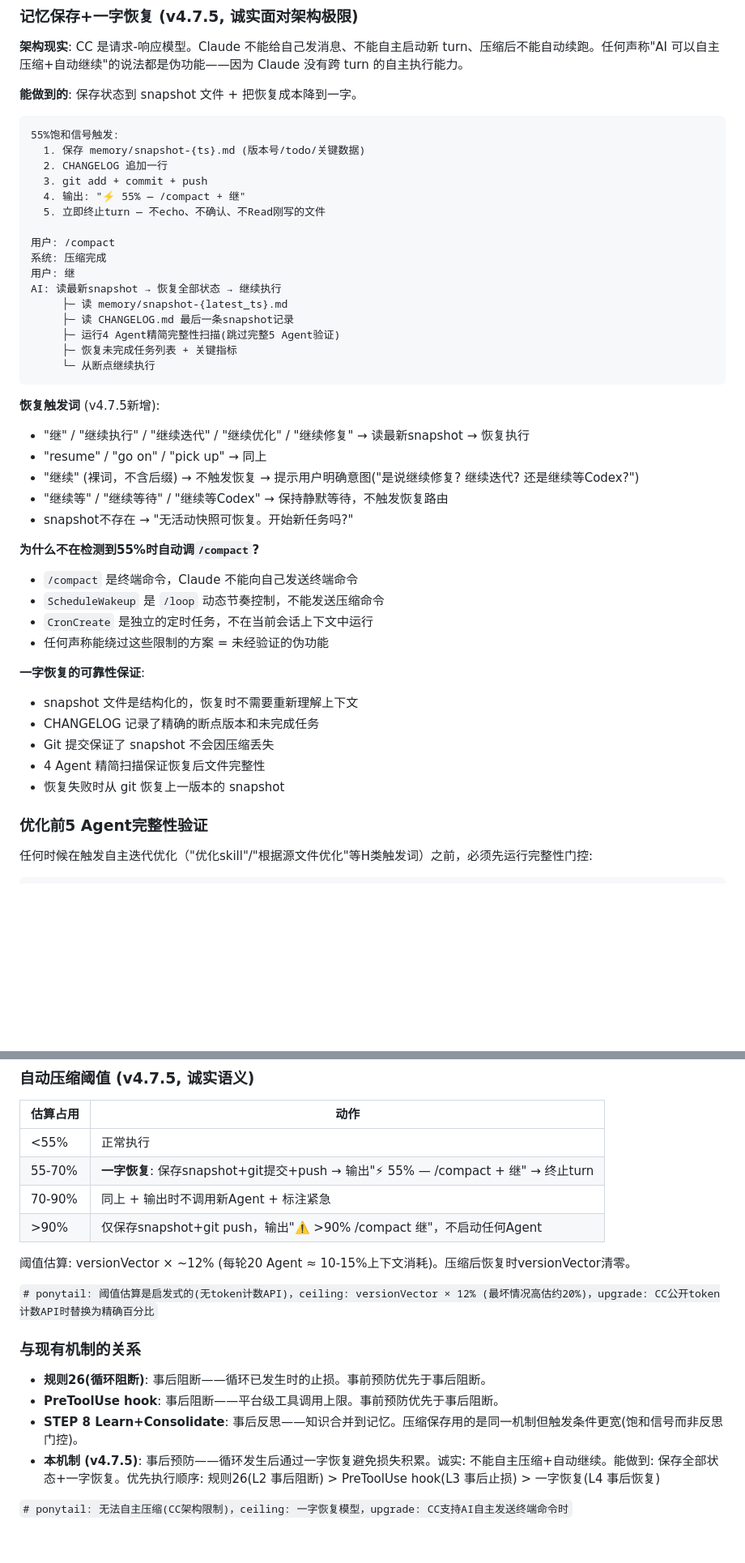
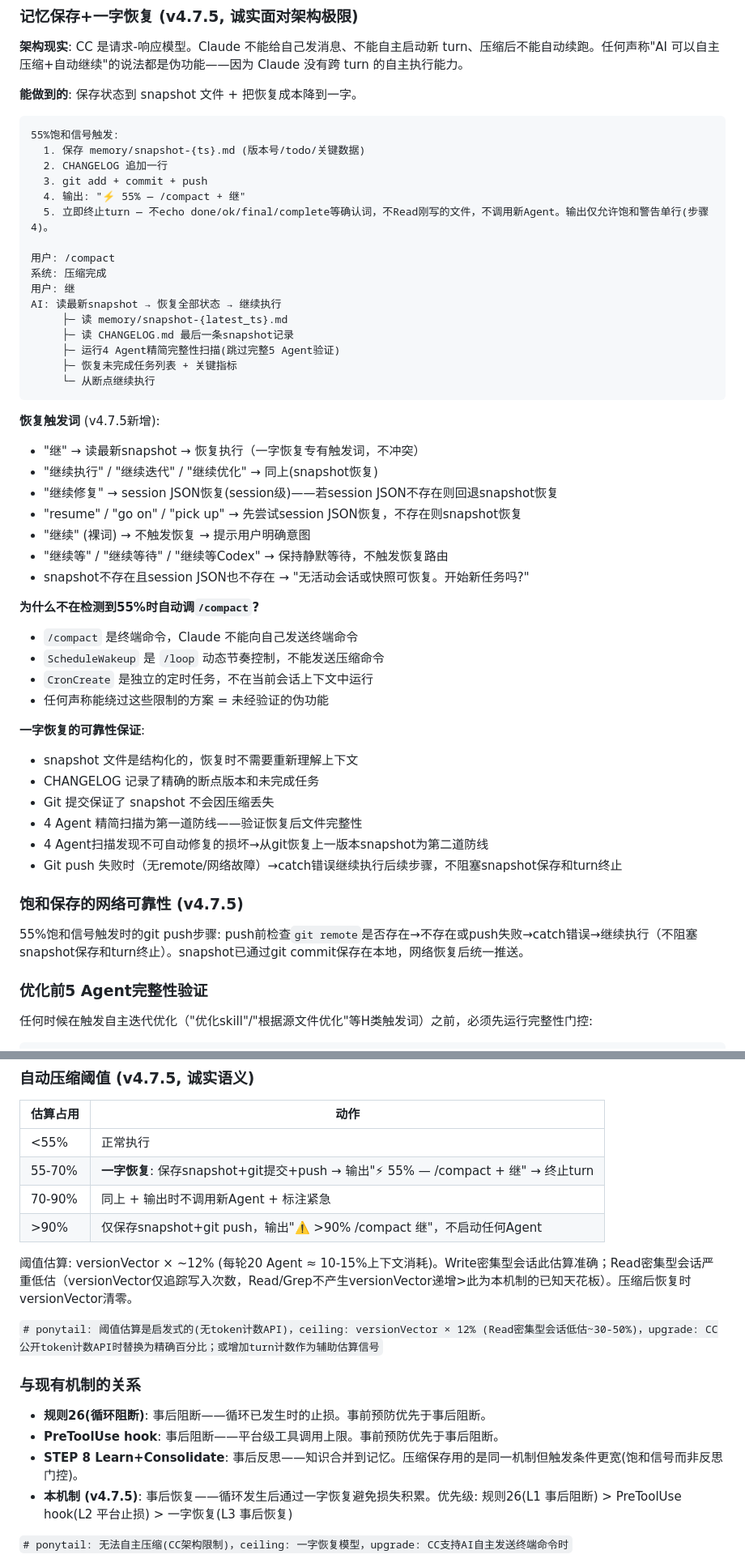
Before and after one commit to geyadawang-boop/code-shiniyaya, a Markdown page: SKILL.md, 2 parts joined by grey strips. Shown at 81% size. GitHub-like rendering; blank space fills up the shorter version.

Commit message:
v4.7.5 fix: P0/P1 bugs — echo矛盾/规则26(e)/恢复触发词冲突/分层编号/阈值低估/+网络可靠性

````diff
--- a/SKILL.md
+++ b/SKILL.md
@@ -137,7 +137,7 @@ CC在每个turn开始前检查以下信号（transcript自查，无需外部工
   2. CHANGELOG 追加一行
   3. git add + commit + push
   4. 输出: "⚡ 55% — /compact + 继"
-  5. 立即终止turn — 不echo、不确认、不Read刚写的文件
+  5. 立即终止turn — 不echo done/ok/final/complete等确认词，不Read刚写的文件，不调用新Agent。输出仅允许饱和警告单行(步骤4)。
 
 用户: /compact
 系统: 压缩完成
@@ -151,11 +151,13 @@ AI: 读最新snapshot → 恢复全部状态 → 继续执行
 ```
 
 **恢复触发词** (v4.7.5新增):
-- "继" / "继续执行" / "继续迭代" / "继续优化" / "继续修复" → 读最新snapshot → 恢复执行
-- "resume" / "go on" / "pick up" → 同上
-- "继续" (裸词，不含后缀) → 不触发恢复 → 提示用户明确意图("是说继续修复? 继续迭代? 还是继续等Codex?")
+- "继" → 读最新snapshot → 恢复执行（一字恢复专有触发词，不冲突）
+- "继续执行" / "继续迭代" / "继续优化" → 同上(snapshot恢复)
+- "继续修复" → session JSON恢复(session级)——若session JSON不存在则回退snapshot恢复
+- "resume" / "go on" / "pick up" → 先尝试session JSON恢复，不存在则snapshot恢复
+- "继续" (裸词) → 不触发恢复 → 提示用户明确意图
 - "继续等" / "继续等待" / "继续等Codex" → 保持静默等待，不触发恢复路由
-- snapshot不存在 → "无活动快照可恢复。开始新任务吗?"
+- snapshot不存在且session JSON也不存在 → "无活动会话或快照可恢复。开始新任务吗?"
 
 **为什么不在检测到55%时自动调`/compact`?**
 - `/compact` 是终端命令，Claude 不能向自己发送终端命令
@@ -167,8 +169,12 @@ AI: 读最新snapshot → 恢复全部状态 → 继续执行
 - snapshot 文件是结构化的，恢复时不需要重新理解上下文
 - CHANGELOG 记录了精确的断点版本和未完成任务
 - Git 提交保证了 snapshot 不会因压缩丢失
-- 4 Agent 精简扫描保证恢复后文件完整性
-- 恢复失败时从 git 恢复上一版本的 snapshot
+- 4 Agent 精简扫描为第一道防线——验证恢复后文件完整性
+- 4 Agent扫描发现不可自动修复的损坏→从git恢复上一版本snapshot为第二道防线
+- Git push 失败时（无remote/网络故障）→catch错误继续执行后续步骤，不阻塞snapshot保存和turn终止
+
+### 饱和保存的网络可靠性 (v4.7.5)
+55%饱和信号触发时的git push步骤: push前检查`git remote`是否存在→不存在或push失败→catch错误→继续执行（不阻塞snapshot保存和turn终止）。snapshot已通过git commit保存在本地，网络恢复后统一推送。
 
 ### 优化前5 Agent完整性验证
 
@@ -203,16 +209,16 @@ AI: 读最新snapshot → 恢复全部状态 → 继续执行
 | 70-90% | 同上 + 输出时不调用新Agent + 标注紧急 |
 | >90% | 仅保存snapshot+git push，输出"⚠️ >90% /compact 继"，不启动任何Agent |
 
-阈值估算: versionVector × ~12% (每轮20 Agent ≈ 10-15%上下文消耗)。压缩后恢复时versionVector清零。
-
-`# ponytail: 阈值估算是启发式的(无token计数API)，ceiling: versionVector × 12% (最坏情况高估约20%)，upgrade: CC公开token计数API时替换为精确百分比`
+阈值估算: versionVector × ~12% (每轮20 Agent ≈ 10-15%上下文消耗)。Write密集型会话此估算准确；Read密集型会话严重低估（versionVector仅追踪写入次数，Read/Grep不产生versionVector递增>此为本机制的已知天花板）。压缩后恢复时versionVector清零。
+
+`# ponytail: 阈值估算是启发式的(无token计数API)，ceiling: versionVector × 12% (Read密集型会话低估~30-50%)，upgrade: CC公开token计数API时替换为精确百分比；或增加turn计数作为辅助估算信号`
 
 ### 与现有机制的关系
 
 - **规则26(循环阻断)**: 事后阻断——循环已发生时的止损。事前预防优先于事后阻断。
 - **PreToolUse hook**: 事后阻断——平台级工具调用上限。事前预防优先于事后阻断。
 - **STEP 8 Learn+Consolidate**: 事后反思——知识合并到记忆。压缩保存用的是同一机制但触发条件更宽(饱和信号而非反思门控)。
-- **本机制 (v4.7.5)**: 事后预防——循环发生后通过一字恢复避免损失积累。诚实: 不能自主压缩+自动继续。能做到: 保存全部状态+一字恢复。优先执行顺序: 规则26(L2 事后阻断) > PreToolUse hook(L3 事后止损) > 一字恢复(L4 事后恢复)
+- **本机制 (v4.7.5)**: 事后恢复——循环发生后通过一字恢复避免损失积累。优先级: 规则26(L1 事后阻断) > PreToolUse hook(L2 平台止损) > 一字恢复(L3 事后恢复)
 
 `# ponytail: 无法自主压缩(CC架构限制)，ceiling: 一字恢复模型，upgrade: CC支持AI自主发送终端命令时`
 
````
Also changed, not shown: other parts of SKILL.md (+5 -6 lines).
